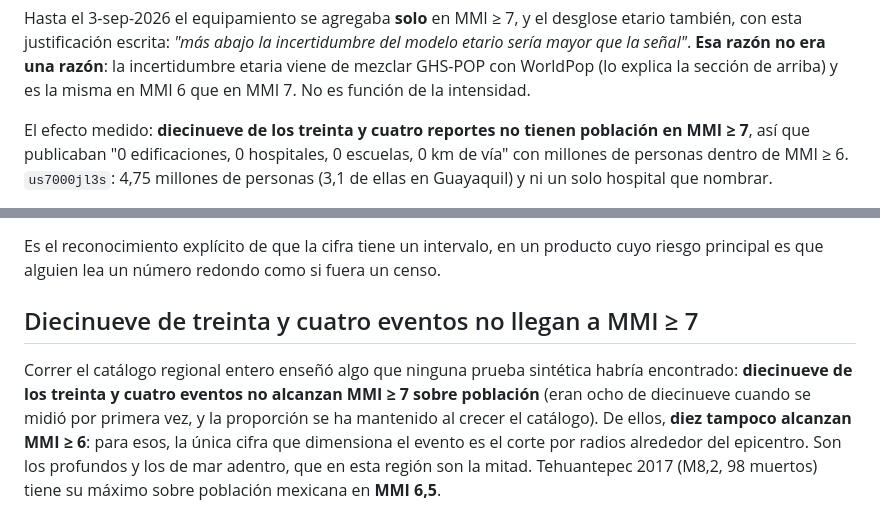
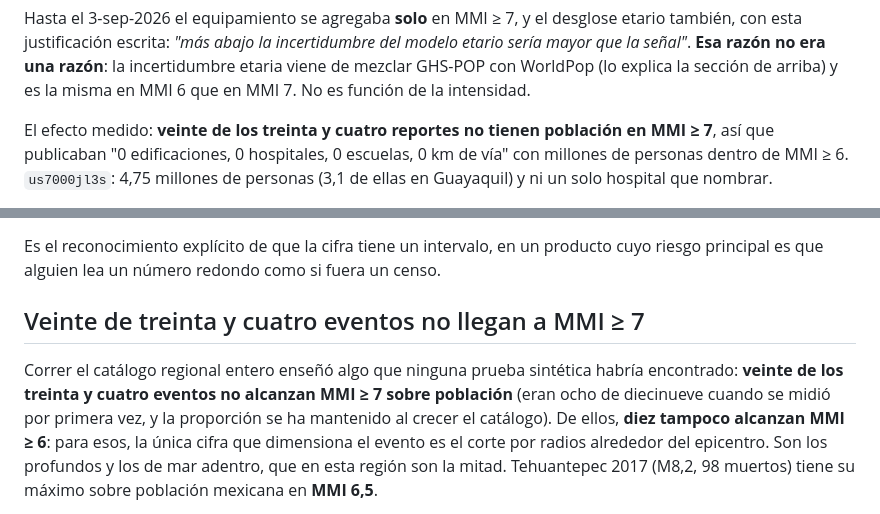
Before and after one commit to sforero77/CENTINELA, a Markdown page: docs/datos/agregaciones.md, 2 parts joined by grey strips. Drawn GitHub-style.

Commit message:
P6: cifras de los documentos al dia con los datos

```diff
--- a/docs/datos/agregaciones.md
+++ b/docs/datos/agregaciones.md
@@ -123,7 +123,7 @@ una razón**: la incertidumbre etaria viene de mezclar GHS-POP con WorldPop (lo
 explica la sección de arriba) y es la misma en MMI 6 que en MMI 7. No es
 función de la intensidad.
 
-El efecto medido: **<!-- cifra:sin_mmi7_de_total -->diecinueve de los treinta y cuatro<!-- /cifra --> reportes no tienen población en
+El efecto medido: **<!-- cifra:sin_mmi7_de_total -->veinte de los treinta y cuatro<!-- /cifra --> reportes no tienen población en
 MMI ≥ 7**, así que publicaban "0 edificaciones, 0 hospitales, 0 escuelas, 0 km
 de vía" con millones de personas dentro de MMI ≥ 6. `us7000jl3s`: 4,75 millones
 de personas (3,1 de ellas en Guayaquil) y ni un solo hospital que nombrar.
@@ -173,10 +173,10 @@ Es el reconocimiento explícito de que la cifra tiene un intervalo, en un
 producto cuyo riesgo principal es que alguien lea un número redondo como si
 fuera un censo.
 
-## <!-- cifra:sin_mmi7_de_total_titulo -->Diecinueve de treinta y cuatro<!-- /cifra --> eventos no llegan a MMI ≥ 7
+## <!-- cifra:sin_mmi7_de_total_titulo -->Veinte de treinta y cuatro<!-- /cifra --> eventos no llegan a MMI ≥ 7
 
 Correr el catálogo regional entero enseñó algo que ninguna prueba sintética
-habría encontrado: **<!-- cifra:sin_mmi7_de_total -->diecinueve de los treinta y cuatro<!-- /cifra --> eventos no alcanzan MMI ≥ 7
+habría encontrado: **<!-- cifra:sin_mmi7_de_total -->veinte de los treinta y cuatro<!-- /cifra --> eventos no alcanzan MMI ≥ 7
 sobre población** (eran ocho de diecinueve cuando se midió por primera vez, y la
 proporción se ha mantenido al crecer el catálogo). De ellos, **<!-- cifra:sin_mmi6 -->diez<!-- /cifra --> tampoco
 alcanzan MMI ≥ 6**: para esos, la única cifra que dimensiona el evento es el
```
